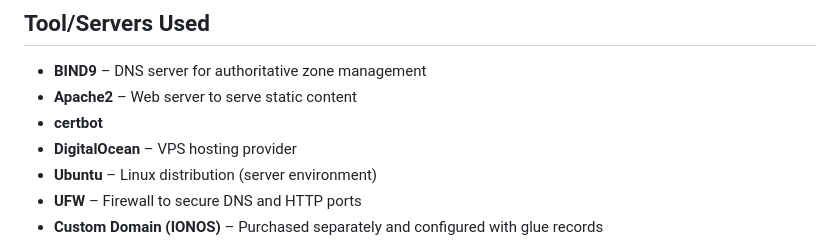
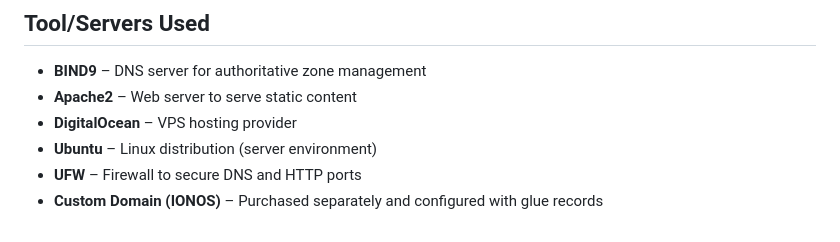
Before and after one commit to NestorToscano/nestortoscano.com, a Markdown page: README.md, the part around the change. GitHub-like rendering.

```diff
--- a/README.md
+++ b/README.md
@@ -11,7 +11,6 @@ Instead of relying on third-party DNS providers, I set up custom nameservers (`n
 ## Tool/Servers Used
 - **BIND9** – DNS server for authoritative zone management
 - **Apache2** – Web server to serve static content
-- **certbot**
 - **DigitalOcean** – VPS hosting provider
 - **Ubuntu** – Linux distribution (server environment)
 - **UFW** – Firewall to secure DNS and HTTP ports
```
